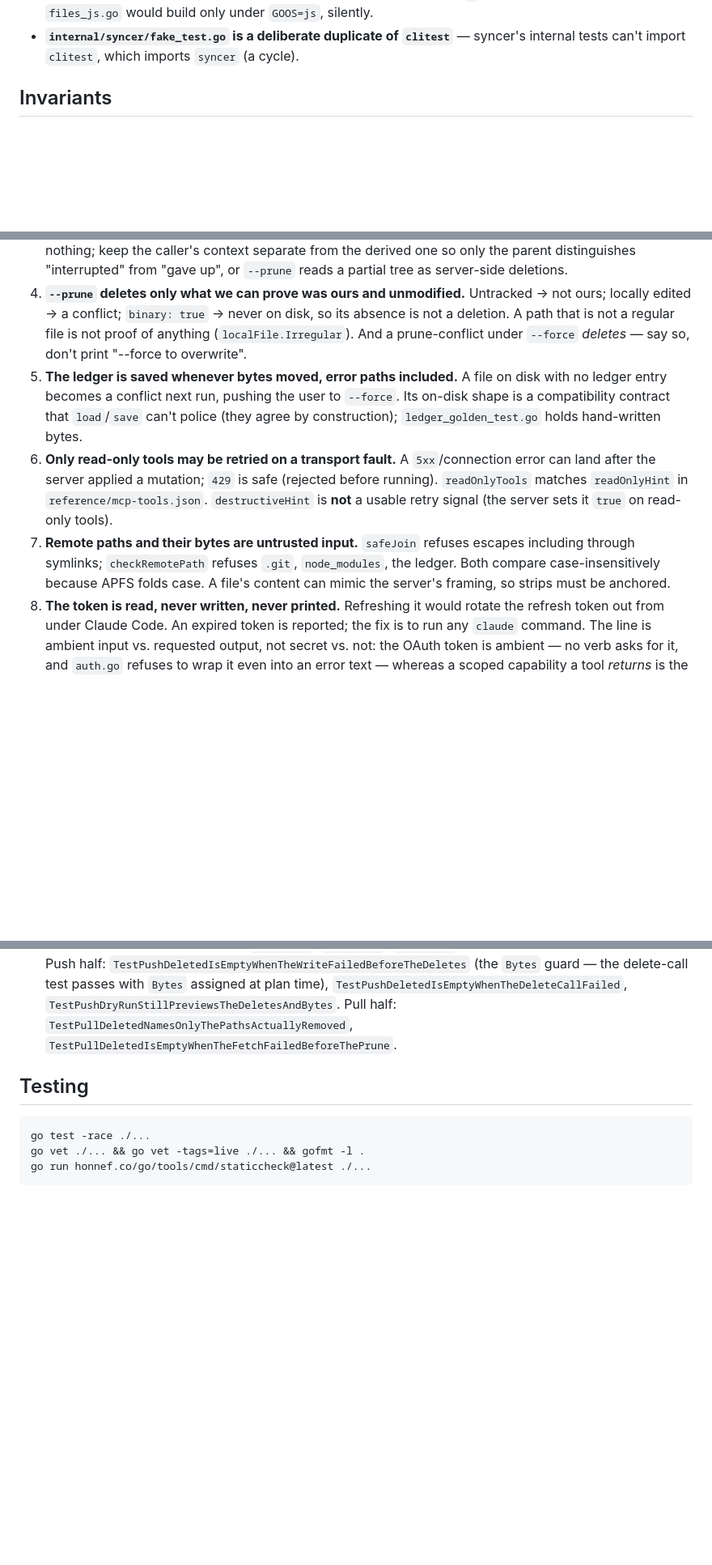
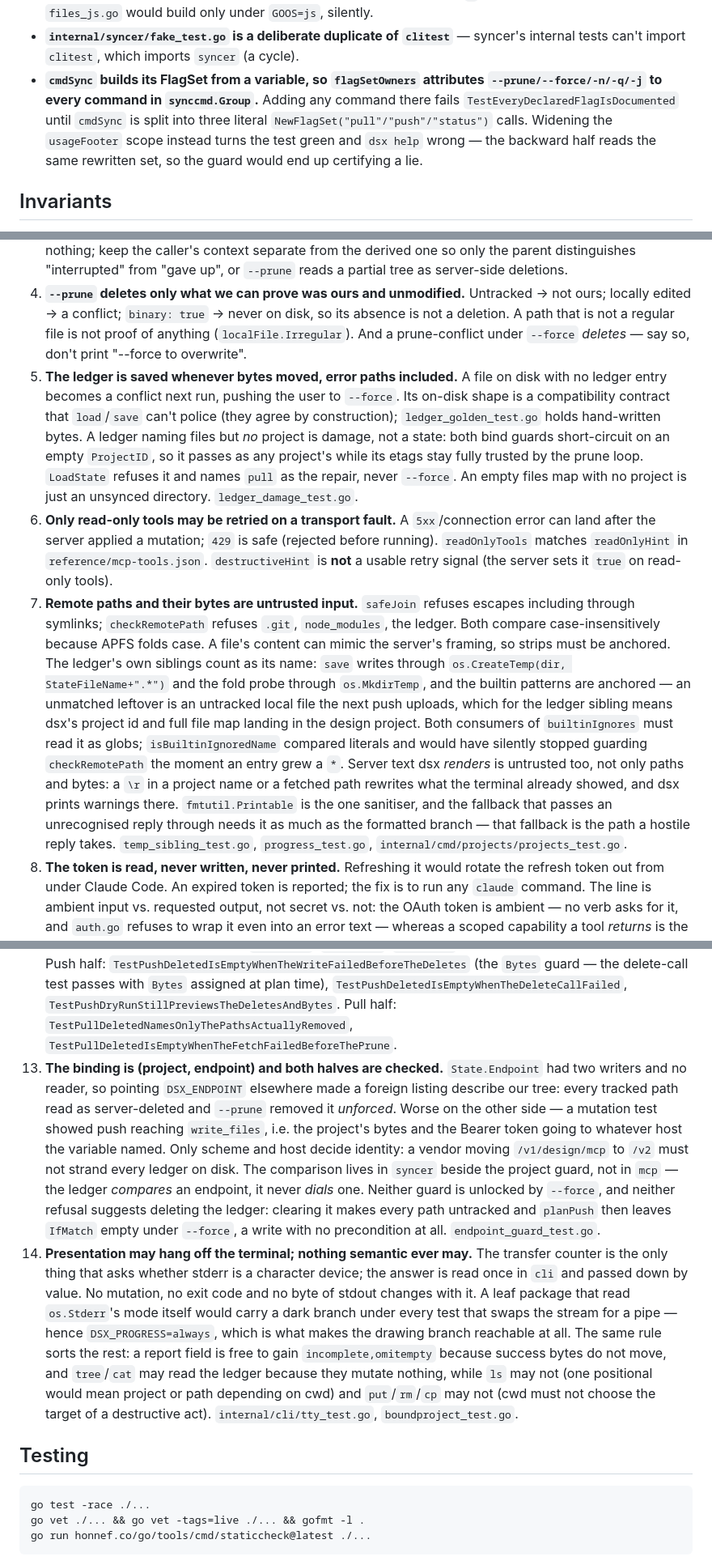
Before and after one commit to somework/dsx, a Markdown page: CLAUDE.md, 3 parts joined by grey strips. Shown at 81% size. GitHub-like rendering; blank space fills up the shorter version.

Commit message:
docs(CLAUDE): два новых инварианта и то, чем они куплены
13 — привязка это (project, endpoint), и проверяются обе половины.
Мутационный прогон показал, что без второй половины push доходил до
write_files: байты проекта и Bearer-токен уезжали на хост, названный
переменной окружения. Записано и правило сравнения (scheme+host), и то,
почему сравнение живёт в syncer, а не в mcp, и почему ни один из двух
отказов не советует удалять леджер.

14 — от терминала может зависеть только представление. Правило, которым
меряются будущие решения: счётчик передачи единственный спрашивает про
TTY, ответ читается один раз в cli; поэтому же tree/cat могут читать
леджер, а ls, put, rm и cp — нет.

Расширены 5 (леджер, называющий файлы и не называющий проект, — это
повреждение, а не состояние) и 7 (собственные временные соседи леджера
считаются его именем; серверный текст, который dsx рисует, тоже
недоверенный вход).

Плюс записана ловушка flagSetOwners: следующий, кто добавит команду в
synccmd, упрётся в неё, а обход через usageFooter делает тест зелёным, а
`dsx help` — лживым.

Co-Authored-By: Claude Opus 4.8 (1M context) <noreply@anthropic.com>

```diff
--- a/CLAUDE.md
+++ b/CLAUDE.md
@@ -33,6 +33,7 @@ Structure rules that are load-bearing, not taste:
 - **The sync engine is `internal/syncer`, and the sync command package is `synccmd` (dir `internal/cmd/sync`), never `sync`** — a package named `sync` beside `import "sync"` silently shadows the stdlib.
 - **Group/command filenames carry no underscore.** Go reads the last `_`-segment as a build constraint, so `files_js.go` would build only under `GOOS=js`, silently.
 - **`internal/syncer/fake_test.go` is a deliberate duplicate of `clitest`** — syncer's internal tests can't import `clitest`, which imports `syncer` (a cycle).
+- **`cmdSync` builds its FlagSet from a variable, so `flagSetOwners` attributes `--prune/--force/-n/-q/-j` to every command in `synccmd.Group`.** Adding any command there fails `TestEveryDeclaredFlagIsDocumented` until `cmdSync` is split into three literal `NewFlagSet("pull"/"push"/"status")` calls. Widening the `usageFooter` scope instead turns the test green and `dsx help` wrong — the backward half reads the same rewritten set, so the guard would end up certifying a lie.
 
 ## Invariants
 
@@ -43,14 +44,16 @@ named test is the guard.
 2. **Conflicts key off the bytes, never the etag.** An etag comparison can't see the both-sides-changed case. `TestPlanPullBothSidesChangedIsAConflict`.
 3. **An interrupted operation is a failure, not a short success.** A goroutine leaving via `<-ctx.Done()` records nothing; keep the caller's context separate from the derived one so only the parent distinguishes "interrupted" from "gave up", or `--prune` reads a partial tree as server-side deletions.
 4. **`--prune` deletes only what we can prove was ours and unmodified.** Untracked → not ours; locally edited → a conflict; `binary: true` → never on disk, so its absence is not a deletion. A path that is not a regular file is not proof of anything (`localFile.Irregular`). And a prune-conflict under `--force` *deletes* — say so, don't print "--force to overwrite".
-5. **The ledger is saved whenever bytes moved, error paths included.** A file on disk with no ledger entry becomes a conflict next run, pushing the user to `--force`. Its on-disk shape is a compatibility contract that `load`/`save` can't police (they agree by construction); `ledger_golden_test.go` holds hand-written bytes.
+5. **The ledger is saved whenever bytes moved, error paths included.** A file on disk with no ledger entry becomes a conflict next run, pushing the user to `--force`. Its on-disk shape is a compatibility contract that `load`/`save` can't police (they agree by construction); `ledger_golden_test.go` holds hand-written bytes. A ledger naming files but *no* project is damage, not a state: both bind guards short-circuit on an empty `ProjectID`, so it passes as any project's while its etags stay fully trusted by the prune loop. `LoadState` refuses it and names `pull` as the repair, never `--force`. An empty files map with no project is just an unsynced directory. `ledger_damage_test.go`.
 6. **Only read-only tools may be retried on a transport fault.** A `5xx`/connection error can land after the server applied a mutation; `429` is safe (rejected before running). `readOnlyTools` matches `readOnlyHint` in `reference/mcp-tools.json`. `destructiveHint` is **not** a usable retry signal (the server sets it `true` on read-only tools).
-7. **Remote paths and their bytes are untrusted input.** `safeJoin` refuses escapes including through symlinks; `checkRemotePath` refuses `.git`, `node_modules`, the ledger. Both compare case-insensitively because APFS folds case. A file's content can mimic the server's framing, so strips must be anchored.
+7. **Remote paths and their bytes are untrusted input.** `safeJoin` refuses escapes including through symlinks; `checkRemotePath` refuses `.git`, `node_modules`, the ledger. Both compare case-insensitively because APFS folds case. A file's content can mimic the server's framing, so strips must be anchored. The ledger's own siblings count as its name: `save` writes through `os.CreateTemp(dir, StateFileName+".*")` and the fold probe through `os.MkdirTemp`, and the builtin patterns are anchored — an unmatched leftover is an untracked local file the next push uploads, which for the ledger sibling means dsx's project id and full file map landing in the design project. Both consumers of `builtinIgnores` must read it as globs; `isBuiltinIgnoredName` compared literals and would have silently stopped guarding `checkRemotePath` the moment an entry grew a `*`. Server text dsx *renders* is untrusted too, not only paths and bytes: a `\r` in a project name or a fetched path rewrites what the terminal already showed, and dsx prints warnings there. `fmtutil.Printable` is the one sanitiser, and the fallback that passes an unrecognised reply through needs it as much as the formatted branch — that fallback is the path a hostile reply takes. `temp_sibling_test.go`, `progress_test.go`, `internal/cmd/projects/projects_test.go`.
 8. **The token is read, never written, never printed.** Refreshing it would rotate the refresh token out from under Claude Code. An expired token is reported; the fix is to run any `claude` command. The line is ambient input vs. requested output, not secret vs. not: the OAuth token is ambient — no verb asks for it, and `auth.go` refuses to wrap it even into an error text — whereas a scoped capability a tool *returns* is the output that was asked for, so it prints. `finalize_plan`'s `plan_token` and `render_preview`'s `serve_url` (a `*.claudeusercontent.com` link with a project-scoped token embedded) both do; `put --plan` documents itself as taking "plan_token from `dsx plan`", i.e. the user is told to read it off stdout. So `dsx plan` and `dsx preview` stdout is credential-bearing and short-lived — print it, don't log or persist it (the server's own `render_preview` description asks the same of `serve_url`). Read instead as a blanket "never print anything token-shaped", this invariant yields a false leak finding against `preview` — one has been filed and withdrawn already.
 9. **`.dsxignore` filters both sides, never one.** A path hidden locally but left in the server listing is indistinguishable from a user deletion, so `push --prune` would delete it. `survey` is the only filter and takes no `*ignoreSet` by design; `loadIgnore`/`filterRemote`/`scanLocal` are unexported so a one-sided filter outside `syncer` won't compile. Wiring is guarded by `prune_ignore_test.go`; the structural half by `TestSyncCallersCannotFilterOneSide`.
 10. **`var version` stays in `main.go`, named `version`, threaded to `cli.Main`.** It is `-X main.version`'s target; `-X` aimed at a symbol that no longer exists builds clean and ships `(unknown)`. No test can catch this — CI builds with `-X main.version=v0.0.0-cistamp` and greps. Do not delete that step.
 11. **`groups` is the only place a command is declared.** Dispatch, shells and `dsx help` all derive from it, so a missing command is absent code, not a failing test. `TestEveryCommandFormStartsWithItsName` guards `Form` vs `Name`; `TestEveryDeclaredGroupIsRegistered` (parses `.` and `../cmd/*`, resolves the import alias) guards a `Group` var forgotten from `groups`; `TestUsageIsGeneratedByteForByte` holds the hand-written usage golden. Derivation is in `init()`, not var initialisers, to avoid an import cycle.
 12. **A report field naming an ACT is assigned when the act completes, never when it is only planned.** `PushReport`/`PullReport` were filled right after planning and only then executed, so every error return between that assignment and the act turned an intention into a claimed outcome: `Deleted` reported a delete the same error text denied, and `PushReport.Bytes` counted a payload never acked. Push's `Written` (appended only after a server etag ack) and pull's `Fetched`/`Bytes` (appended only after `os.WriteFile` returned nil) already had the right shape — copy it, and do not go hunting the `Bytes` defect in `pull.go`, where it never existed. The DryRun branch is the one legitimate place a plan is reported as an outcome; a field naming a DETERMINATION (`Unchanged`, `Conflicts`, `Irregular`, …) may still be filled from the plan. Push half: `TestPushDeletedIsEmptyWhenTheWriteFailedBeforeTheDeletes` (the `Bytes` guard — the delete-call test passes with `Bytes` assigned at plan time), `TestPushDeletedIsEmptyWhenTheDeleteCallFailed`, `TestPushDryRunStillPreviewsTheDeletesAndBytes`. Pull half: `TestPullDeletedNamesOnlyThePathsActuallyRemoved`, `TestPullDeletedIsEmptyWhenTheFetchFailedBeforeThePrune`.
+13. **The binding is (project, endpoint) and both halves are checked.** `State.Endpoint` had two writers and no reader, so pointing `DSX_ENDPOINT` elsewhere made a foreign listing describe our tree: every tracked path read as server-deleted and `--prune` removed it *unforced*. Worse on the other side — a mutation test showed push reaching `write_files`, i.e. the project's bytes and the Bearer token going to whatever host the variable named. Only scheme and host decide identity: a vendor moving `/v1/design/mcp` to `/v2` must not strand every ledger on disk. The comparison lives in `syncer` beside the project guard, not in `mcp` — the ledger *compares* an endpoint, it never *dials* one. Neither guard is unlocked by `--force`, and neither refusal suggests deleting the ledger: clearing it makes every path untracked and `planPush` then leaves `IfMatch` empty under `--force`, a write with no precondition at all. `endpoint_guard_test.go`.
+14. **Presentation may hang off the terminal; nothing semantic ever may.** The transfer counter is the only thing that asks whether stderr is a character device; the answer is read once in `cli` and passed down by value. No mutation, no exit code and no byte of stdout changes with it. A leaf package that read `os.Stderr`'s mode itself would carry a dark branch under every test that swaps the stream for a pipe — hence `DSX_PROGRESS=always`, which is what makes the drawing branch reachable at all. The same rule sorts the rest: a report field is free to gain `incomplete,omitempty` because success bytes do not move, and `tree`/`cat` may read the ledger because they mutate nothing, while `ls` may not (one positional would mean project or path depending on cwd) and `put`/`rm`/`cp` may not (cwd must not choose the target of a destructive act). `internal/cli/tty_test.go`, `boundproject_test.go`.
 
 ## Testing
 
```
